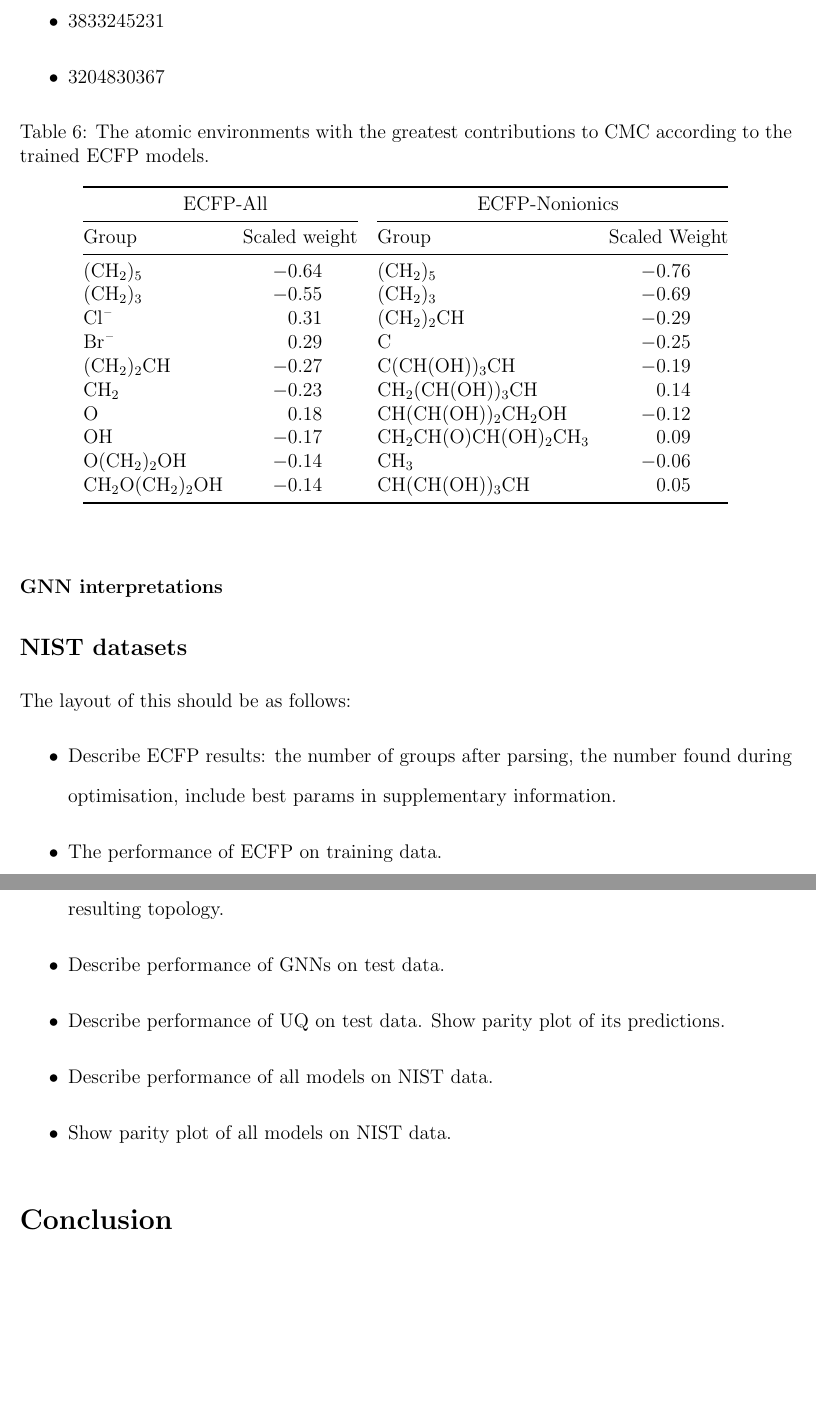
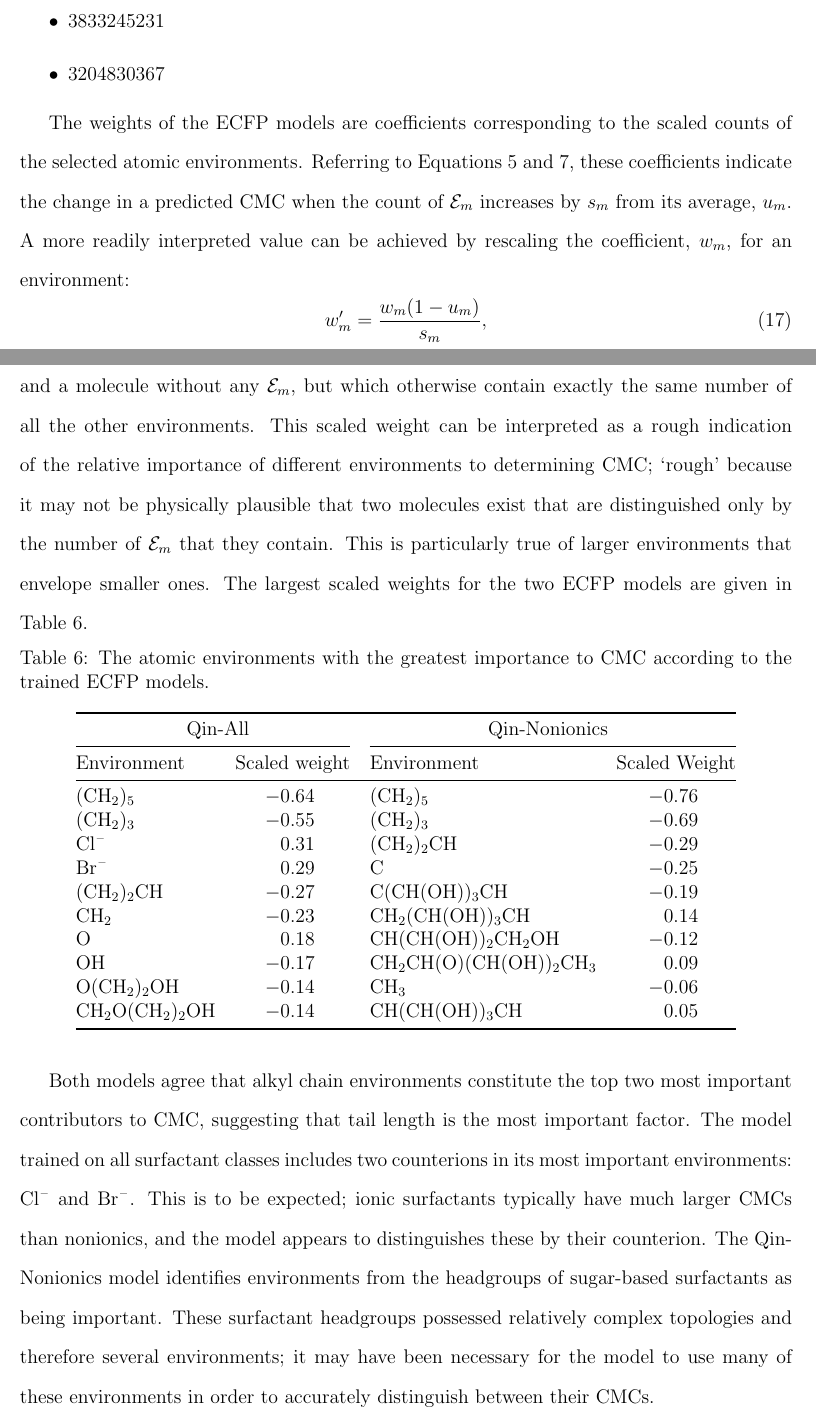
Before and after one commit to a-ws-m/CaMCaNN, a LaTeX paper (paper/paper.tex, which reads paper/sections/results.tex): two parts of pages 20 and 21 of 25 before the commit and two parts of pages 20 and 21 of 26 after it, joined at a grey line, cut so that both start at the same text, the shorter picture padded with empty space. Compiled offline with pdfLaTeX.

Commit message:
MORE results and parities

```diff
--- a/paper/sections/results.tex
+++ b/paper/sections/results.tex
@@ -100,38 +110,54 @@ TODO: find out the hybridization states of the atoms in these fingerprints:
     \item 3204830367
 \end{itemize}
 
+The weights of the ECFP models are coefficients corresponding to the scaled
+counts of the selected atomic environments. Referring to Equations
+\ref{eq:linear-ecfp} and \ref{eq:standard-scaling}, these coefficients indicate
+the change in a predicted CMC when the count of $\mathcal{E}_m$ increases by
+$s_m$ from its average, $u_m$. A more readily interpreted value can be achieved
+by rescaling the coefficient, $w_m$, for an environment:
+\begin{equation}
+    w_m^\prime = \frac{w_m(1 - u_m)}{s_m},
+\end{equation}
+which indicates the difference in predicted CMC between a molecule containing
+one $\mathcal{E}_m$ and a molecule without any $\mathcal{E}_m$, but which
+otherwise contain exactly the same number of all the other environments. This
+scaled weight can be interpreted as a rough indication of the relative
+importance of different environments to determining CMC; `rough' because it may
+not be physically plausible that two molecules exist that are distinguished only
+by the number of $\mathcal{E}_m$ that they contain. This is particularly true of
+larger environments that envelope smaller ones. The largest scaled weights for
+the two ECFP models are given in Table \ref{tab:env-coefs}.
+
 \begin{table}
     \centering
-    \caption{The atomic environments with the greatest contributions to CMC according to the trained ECFP models.}
+    \caption{The atomic environments with the greatest importance to CMC according to the trained ECFP models.}
     \label{tab:env-coefs}
     \begin{tabular}{@{}lSlS@{}} \toprule
-        \multicolumn{2}{c}{ECFP-All} & \multicolumn{2}{c}{ECFP-Nonionics}                                             \\\cmidrule(r){1-2}\cmidrule(l){3-4}
-        Group                        & {Scaled weight}                    & Group                   & {Scaled Weight} \\\midrule
-        \ce{(CH2)5}                  & -0.64                              & \ce{(CH2)5}             & -0.76           \\
-        \ce{(CH2)3}                  & -0.55                              & \ce{(CH2)3}             & -0.69           \\
-        \ce{Cl-}                     & 0.31                               & \ce{(CH2)2CH}            & -0.29           \\
-        \ce{Br-}                     & 0.29                               & \ce{C}                  & -0.25           \\
-        \ce{(CH2)2CH}                & -0.27                              & \ce{C(CH(OH))3CH}       & -0.19           \\
-        \ce{CH2}                     & -0.23                              & \ce{CH2(CH(OH))3CH}     & 0.14            \\
-        \ce{O}                       & 0.18                               & \ce{CH(CH(OH))2CH2OH}   & -0.12           \\
-        \ce{OH}                      & -0.17                              & \ce{CH2CH(O)CH(OH)2CH3} & 0.09            \\
-        \ce{O(CH2)2OH}               & -0.14                              & \ce{CH3}                & -0.06           \\
-        \ce{CH2O(CH2)2OH}            & -0.14                              & \ce{CH(CH(OH))3CH}      & 0.05            \\
+        \multicolumn{2}{c}{Qin-All} & \multicolumn{2}{c}{Qin-Nonionics}                                               \\\cmidrule(r){1-2}\cmidrule(l){3-4}
+        Environment                 & {Scaled weight}                   & Environment               & {Scaled Weight} \\\midrule
+        \ce{(CH2)5}                 & -0.64                             & \ce{(CH2)5}               & -0.76           \\
+        \ce{(CH2)3}                 & -0.55                             & \ce{(CH2)3}               & -0.69           \\
+        \ce{Cl-}                    & 0.31                              & \ce{(CH2)2CH}             & -0.29           \\
+        \ce{Br-}                    & 0.29                              & \ce{C}                    & -0.25           \\
+        \ce{(CH2)2CH}               & -0.27                             & \ce{C(CH(OH))3CH}         & -0.19           \\
+        \ce{CH2}                    & -0.23                             & \ce{CH2(CH(OH))3CH}       & 0.14            \\
+        \ce{O}                      & 0.18                              & \ce{CH(CH(OH))2CH2OH}     & -0.12           \\
+        \ce{OH}                     & -0.17                             & \ce{CH2CH(O)(CH(OH))2CH3} & 0.09            \\
+        \ce{O(CH2)2OH}              & -0.14                             & \ce{CH3}                  & -0.06           \\
+        \ce{CH2O(CH2)2OH}           & -0.14                             & \ce{CH(CH(OH))3CH}        & 0.05            \\
         \bottomrule
     \end{tabular}
 \end{table}
 
-\subsubsection{GNN interpretations}
-
-\subsection{NIST datasets}
-
-The layout of this should be as follows:
-\begin{itemize}
-    \item Describe ECFP results: the number of groups after parsing, the number found during optimisation, include best params in supplementary information.
-    \item The performance of ECFP on training data.
-    \item Describe hyperband results: the number of trials, the best validation error and the resulting topology.
-    \item Describe performance of GNNs on test data.
-    \item Describe performance of UQ on test data. Show parity plot of its predictions.
-    \item Describe performance of all models on NIST data.
-    \item Show parity plot of all models on NIST data.
-\end{itemize}
+Both models agree that alkyl chain environments constitute the top two most
+important contributors to CMC, suggesting that tail length is the most important
+factor. The model trained on all surfactant classes includes two counterions in
+its most important environments: \ce{Cl-} and \ce{Br-}. This is to be expected;
+ionic surfactants typically have much larger CMCs than nonionics, and the model
+appears to distinguishes these by their counterion. The Qin-Nonionics model
+identifies environments from the headgroups of sugar-based surfactants as being
+important. These surfactant headgroups possessed relatively complex topologies
+and therefore several environments; it may have been necessary for the model to
+use many of these environments in order to accurately distinguish between their
+CMCs.
```
Also changed, not shown: paper/sections/method.tex (+1 -0 lines), visualisation/uq_nist_pred.csv (added, +44 -0 lines), paper/images/uq-parity.pdf (added), paper/paper.pdf, paper/sections/results.tex (14 more changed lines), 1 other file.
